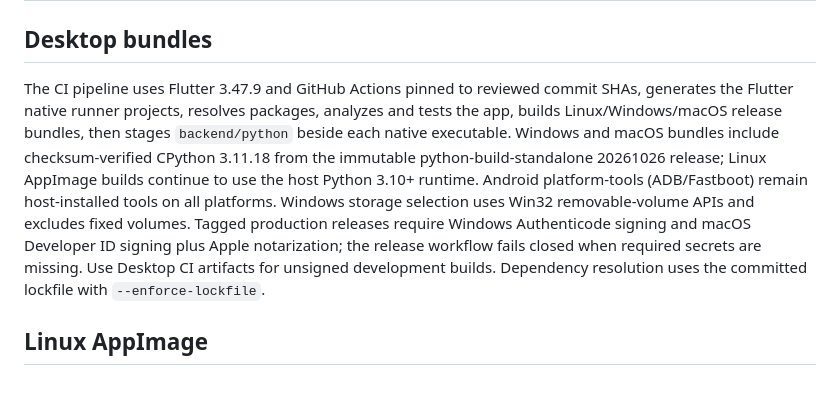
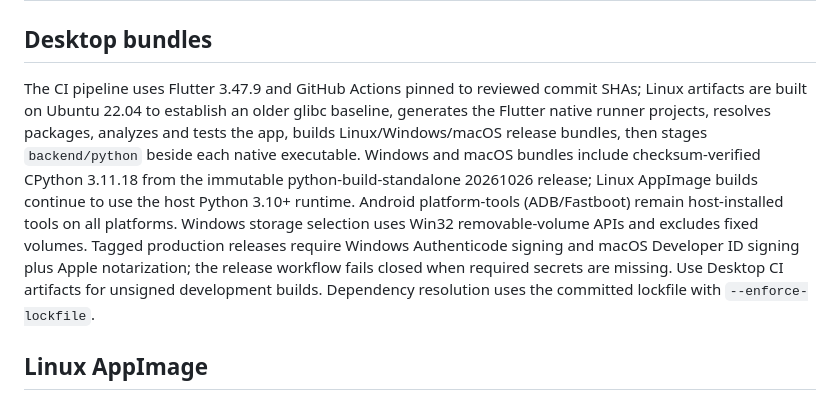
Before and after one commit to augztn/DroidLab-Next, a Markdown page: docs/RELEASE.md, the part around the change. GitHub-like rendering.

Commit message:
Document Linux glibc build baseline

```diff
--- a/docs/RELEASE.md
+++ b/docs/RELEASE.md
@@ -2,7 +2,7 @@
 
 ## Desktop bundles
 
-The CI pipeline uses Flutter 3.47.9 and GitHub Actions pinned to reviewed commit SHAs, generates the Flutter native runner projects, resolves packages, analyzes and tests the app, builds Linux/Windows/macOS release bundles, then stages `backend/python` beside each native executable. Windows and macOS bundles include checksum-verified CPython 3.11.18 from the immutable python-build-standalone 20261026 release; Linux AppImage builds continue to use the host Python 3.10+ runtime. Android platform-tools (ADB/Fastboot) remain host-installed tools on all platforms. Windows storage selection uses Win32 removable-volume APIs and excludes fixed volumes. Tagged production releases require Windows Authenticode signing and macOS Developer ID signing plus Apple notarization; the release workflow fails closed when required secrets are missing. Use Desktop CI artifacts for unsigned development builds. Dependency resolution uses the committed lockfile with `--enforce-lockfile`.
+The CI pipeline uses Flutter 3.47.9 and GitHub Actions pinned to reviewed commit SHAs; Linux artifacts are built on Ubuntu 22.04 to establish an older glibc baseline, generates the Flutter native runner projects, resolves packages, analyzes and tests the app, builds Linux/Windows/macOS release bundles, then stages `backend/python` beside each native executable. Windows and macOS bundles include checksum-verified CPython 3.11.18 from the immutable python-build-standalone 20261026 release; Linux AppImage builds continue to use the host Python 3.10+ runtime. Android platform-tools (ADB/Fastboot) remain host-installed tools on all platforms. Windows storage selection uses Win32 removable-volume APIs and excludes fixed volumes. Tagged production releases require Windows Authenticode signing and macOS Developer ID signing plus Apple notarization; the release workflow fails closed when required secrets are missing. Use Desktop CI artifacts for unsigned development builds. Dependency resolution uses the committed lockfile with `--enforce-lockfile`.
 
 ## Linux AppImage
 
```
